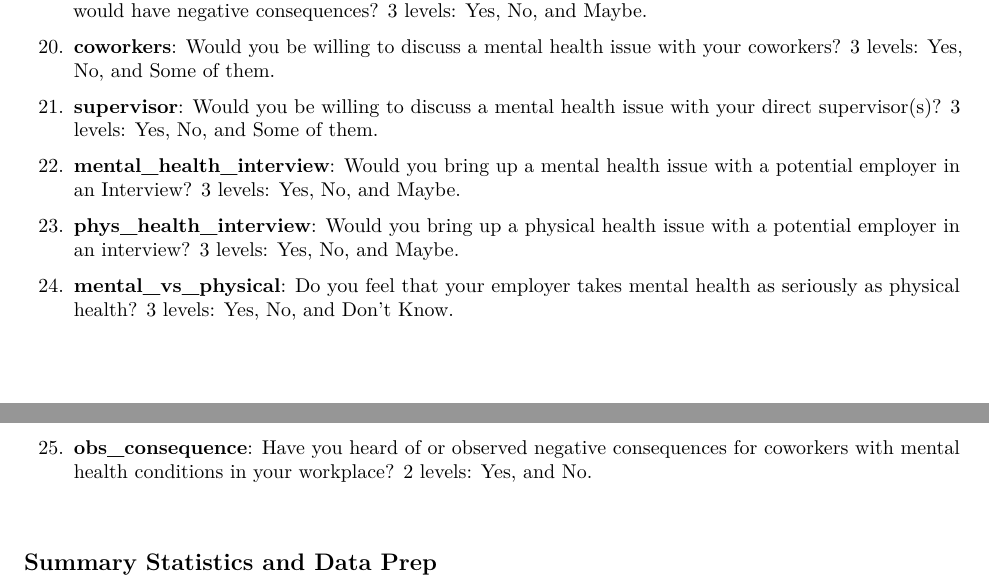
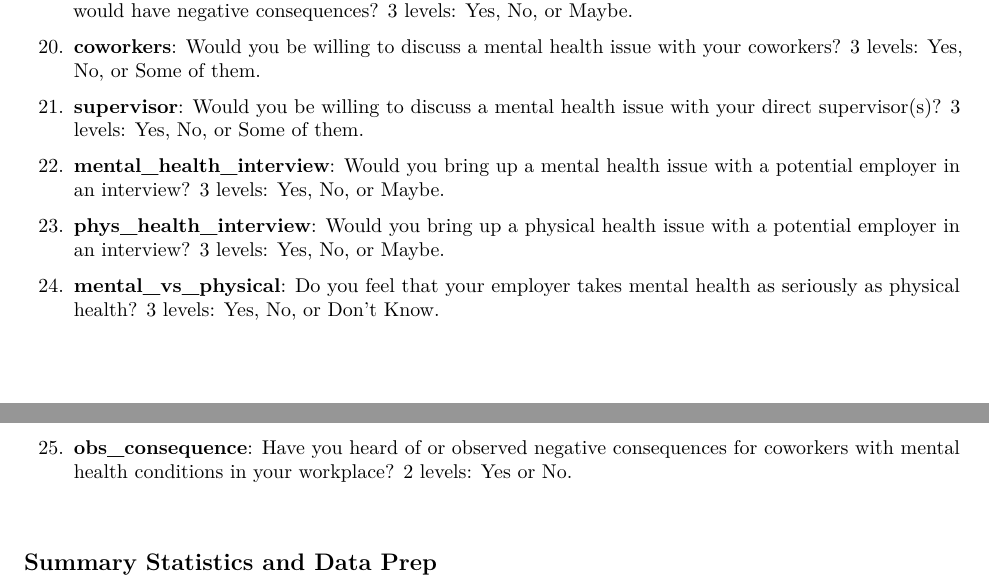
Before and after one commit to k-oh/Mental-Health-in-the-Workplace, an R Markdown document (Mental Health.Rmd): two parts of pages 3 and 4 of 20, joined at a grey line, cut so that both start at the same text. Rendered offline with R 4.5, knitr and Pandoc, then LaTeX, with nearby package versions; the code chunks are not run, so their results and figures are left out.

Commit message:
Update Mental Health.Rmd

```diff
--- a/Mental Health.Rmd
+++ b/Mental Health.Rmd
@@ -134,18 +134,17 @@ In terms of the predictor variables, 1 is continuous (Age) and 24 are categorica
 
-19. **phys_health_consequence**: Do you think that discussing a physical health issue with your employer would have negative consequences? 3 levels: Yes, No, and Maybe.
+19. **phys_health_consequence**: Do you think that discussing a physical health issue with your employer would have negative consequences? 3 levels: Yes, No, or Maybe.
 
-20. **coworkers**: Would you be willing to discuss a mental health issue with your coworkers? 3 levels: Yes, No, and Some of them.
+20. **coworkers**: Would you be willing to discuss a mental health issue with your coworkers? 3 levels: Yes, No, or Some of them.
 
-21. **supervisor**: Would you be willing to discuss a mental health issue with your direct supervisor(s)? 3 levels: Yes, No, and Some of them.
+21. **supervisor**: Would you be willing to discuss a mental health issue with your direct supervisor(s)? 3 levels: Yes, No, or Some of them.
 
-22. **mental_health_interview**: Would you bring up a mental health issue with a potential employer in an
-Interview? 3 levels: Yes, No, and Maybe.
+22. **mental_health_interview**: Would you bring up a mental health issue with a potential employer in an interview? 3 levels: Yes, No, or Maybe.
 
-23. **phys_health_interview**: Would you bring up a physical health issue with a potential employer in an interview? 3 levels: Yes, No, and Maybe.
+23. **phys_health_interview**: Would you bring up a physical health issue with a potential employer in an interview? 3 levels: Yes, No, or Maybe.
 
-24. **mental_vs_physical**: Do you feel that your employer takes mental health as seriously as physical health? 3 levels: Yes, No, and Don’t Know.
+24. **mental_vs_physical**: Do you feel that your employer takes mental health as seriously as physical health? 3 levels: Yes, No, or Don’t Know.
 
-25. **obs_consequence**: Have you heard of or observed negative consequences for coworkers with mental health conditions in your workplace? 2 levels: Yes, and No.
+25. **obs_consequence**: Have you heard of or observed negative consequences for coworkers with mental health conditions in your workplace? 2 levels: Yes or No.
 
 
 &nbsp;
```
Also changed, not shown: Mental Health.Rmd (16 more changed lines).
